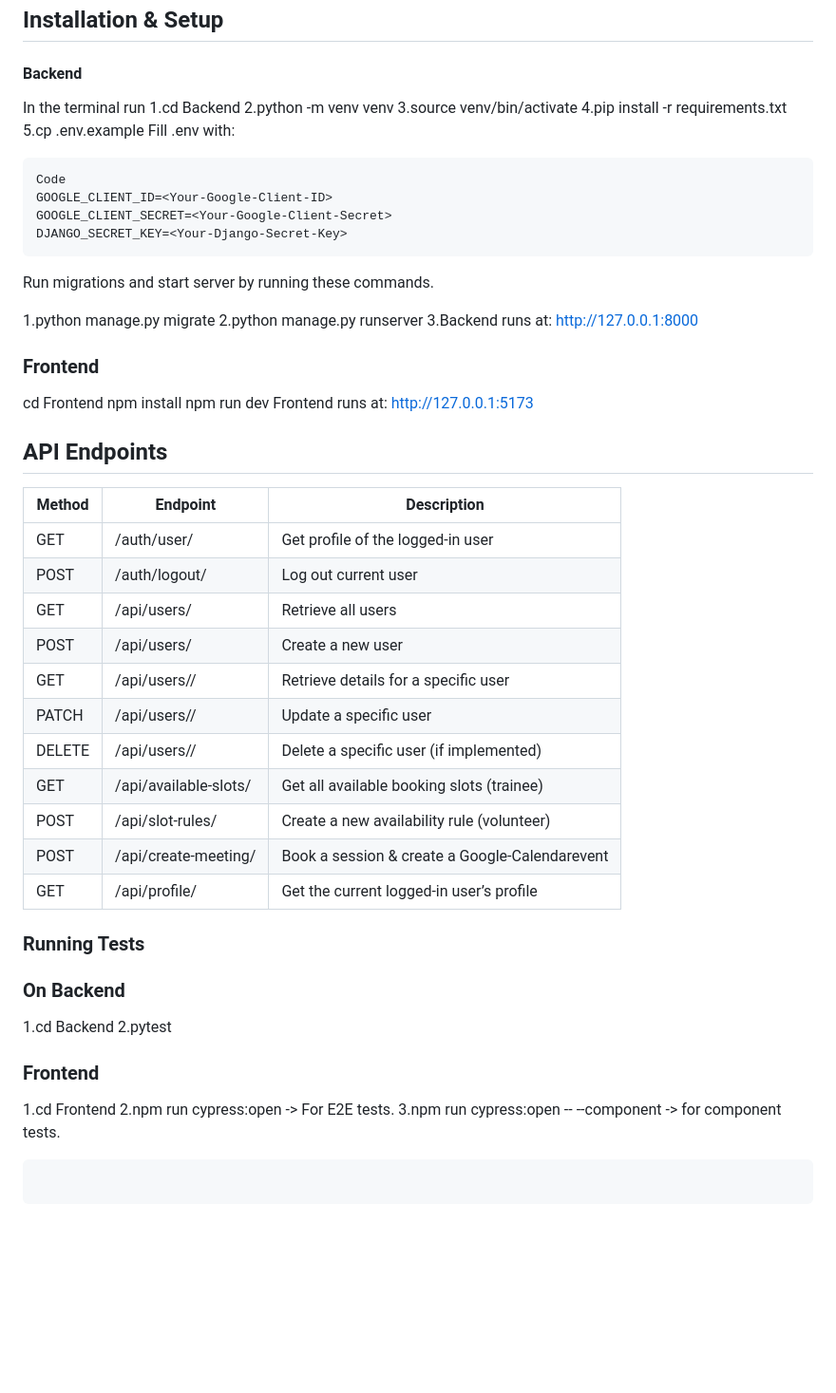
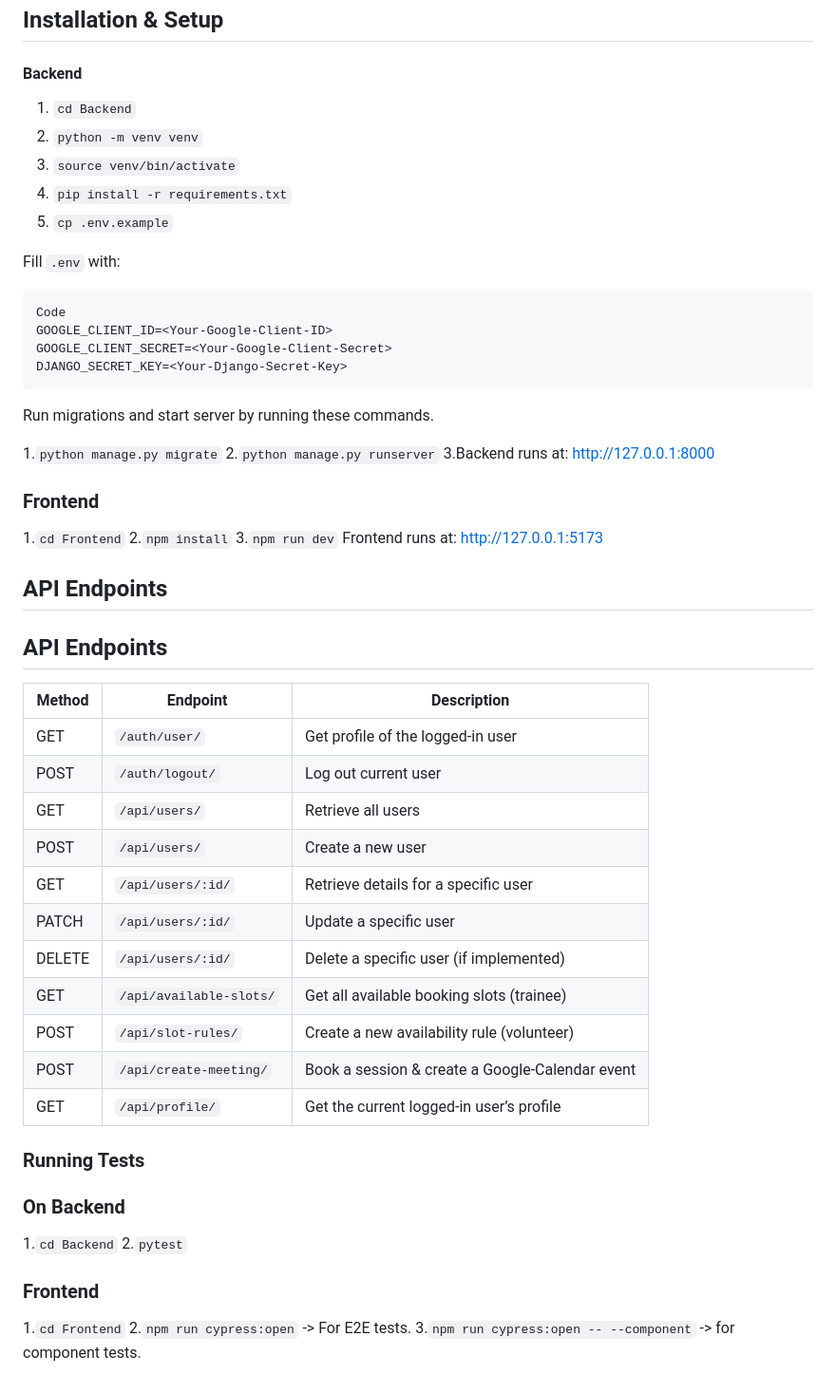
Before and after one commit to SaraTahir28/Pair-Scheduling-APP, a Markdown page: README.md, the part around the change. Shown at 95% size. Rendered like a GitHub page; blank space fills up the shorter version.

Commit message:
Fixing formatting

````diff
--- a/README.md
+++ b/README.md
@@ -48,13 +48,13 @@ The application is a monorepo with distinct frontend and backend apps communicat
 
 #### Backend
 
-In the terminal run
-1.cd Backend
-2.python -m venv venv
-3.source venv/bin/activate
-4.pip install -r requirements.txt
-5.cp .env.example
-Fill .env with:
+1. `cd Backend`
+2. `python -m venv venv`
+3. `source venv/bin/activate`
+4. `pip install -r requirements.txt`
+5. `cp .env.example`
+
+Fill `.env` with:
 
     Code
     GOOGLE_CLIENT_ID=<Your-Google-Client-ID>
@@ -63,46 +63,38 @@ Fill .env with:
 
 Run migrations and start server by running these commands.
 
-1.python manage.py migrate
-2.python manage.py runserver
+1.`python manage.py migrate` 2.`python manage.py runserver`
 3.Backend runs at: http://127.0.0.1:8000
 
 ### Frontend
 
-cd Frontend
-npm install
-npm run dev
+1.`cd Frontend` 2.`npm install` 3.`npm run dev`
 Frontend runs at: http://127.0.0.1:5173
 
 ## API Endpoints
 
-| Method | Endpoint              | Description                                    |
-| ------ | --------------------- | ---------------------------------------------- |
-| GET    | /auth/user/           | Get profile of the logged‑in user              |
-| POST   | /auth/logout/         | Log out current user                           |
-| GET    | /api/users/           | Retrieve all users                             |
-| POST   | /api/users/           | Create a new user                              |
-| GET    | /api/users/<id>/      | Retrieve details for a specific user           |
-| PATCH  | /api/users/<id>/      | Update a specific user                         |
-| DELETE | /api/users/<id>/      | Delete a specific user (if implemented)        |
-| GET    | /api/available-slots/ | Get all available booking slots (trainee)      |
-| POST   | /api/slot-rules/      | Create a new availability rule (volunteer)     |
-| POST   | /api/create-meeting/  | Book a session & create a Google-Calendarevent |
-| GET    | /api/profile/         | Get the current logged‑in user’s profile       |
+## API Endpoints
+
+| Method | Endpoint                | Description                                     |
+| ------ | ----------------------- | ----------------------------------------------- |
+| GET    | `/auth/user/`           | Get profile of the logged‑in user               |
+| POST   | `/auth/logout/`         | Log out current user                            |
+| GET    | `/api/users/`           | Retrieve all users                              |
+| POST   | `/api/users/`           | Create a new user                               |
+| GET    | `/api/users/:id/`       | Retrieve details for a specific user            |
+| PATCH  | `/api/users/:id/`       | Update a specific user                          |
+| DELETE | `/api/users/:id/`       | Delete a specific user (if implemented)         |
+| GET    | `/api/available-slots/` | Get all available booking slots (trainee)       |
+| POST   | `/api/slot-rules/`      | Create a new availability rule (volunteer)      |
+| POST   | `/api/create-meeting/`  | Book a session & create a Google‑Calendar event |
+| GET    | `/api/profile/`         | Get the current logged‑in user’s profile        |
 
 ### Running Tests
 
 ### On Backend
 
-1.cd Backend
-2.pytest
+1.`cd Backend` 2.`pytest`
 
 ### Frontend
 
-1.cd Frontend
-2.npm run cypress:open -> For E2E tests.
-3.npm run cypress:open -- --component -> for component tests.
-
-```
-
-```
+1.`cd Frontend` 2.`npm run cypress:open` -> For E2E tests. 3.`npm run cypress:open -- --component` -> for component tests.
````
